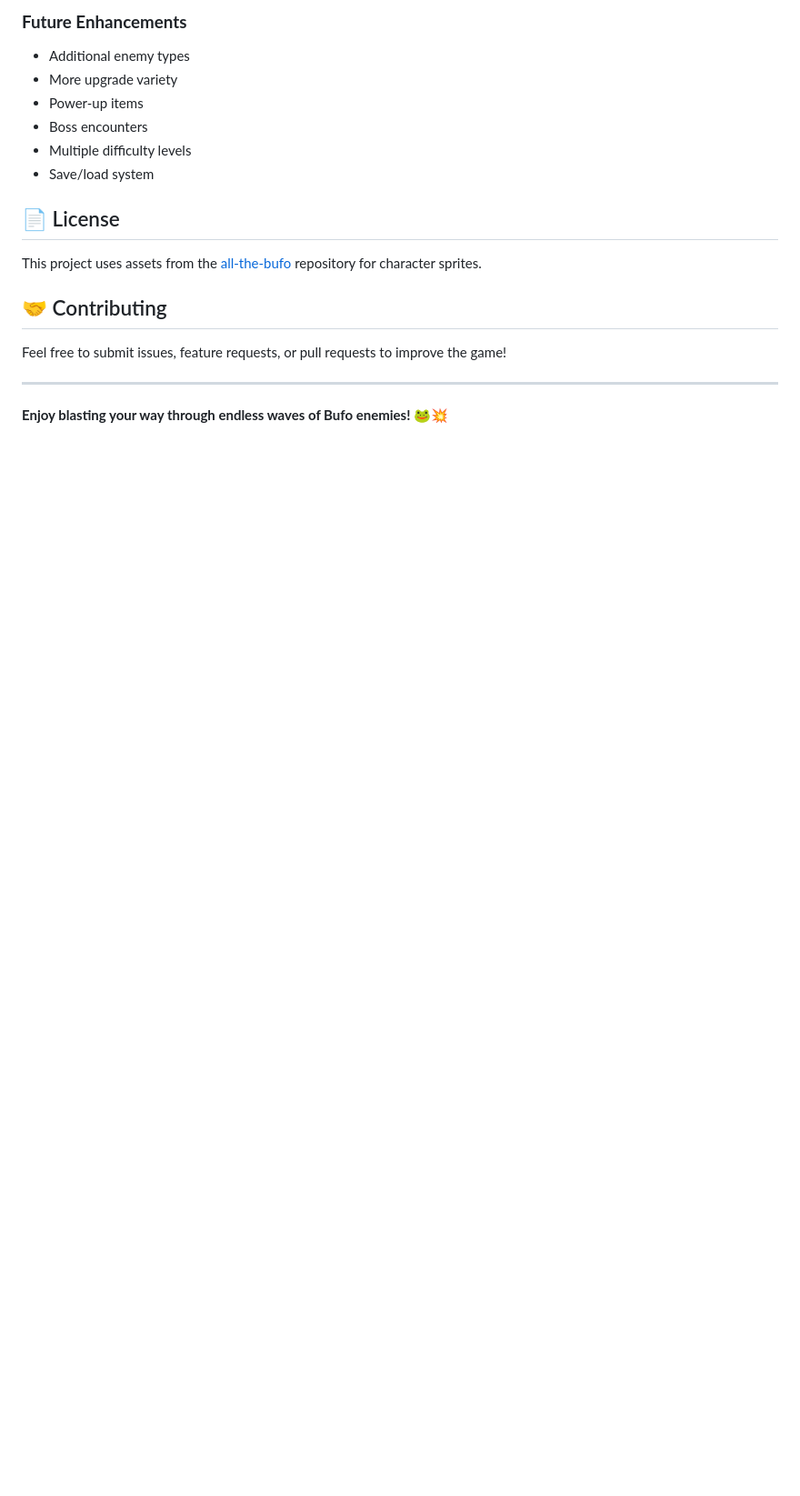
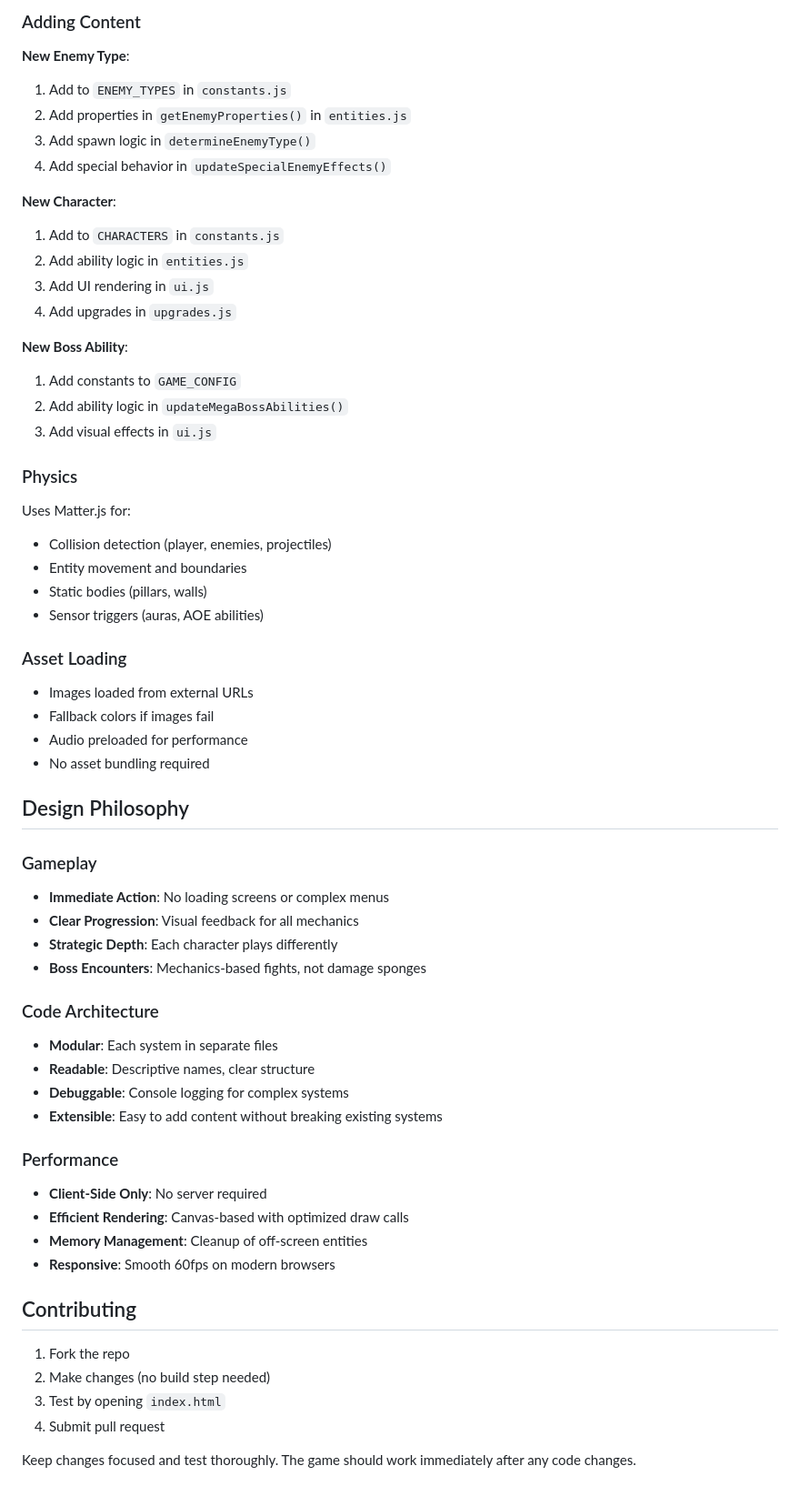
Before and after one commit to tehreet/bufo-blaster, a Markdown page: README.md, the part around the change printed below. Shown: that part at 91% size. Drawn GitHub-style; blank space fills up the shorter version.

```diff
--- a/README.md
+++ b/README.md
@@ -209,20 +74,63 @@ bufo-blaster/
 
-### **Future Enhancements**
-- Additional enemy types
-- More upgrade variety
-- Power-up items
-- Boss encounters
-- Multiple difficulty levels
-- Save/load system
+### Adding Content
 
-## 📄 License
+**New Enemy Type**:
+1. Add to `ENEMY_TYPES` in `constants.js`
+2. Add properties in `getEnemyProperties()` in `entities.js`
+3. Add spawn logic in `determineEnemyType()`
+4. Add special behavior in `updateSpecialEnemyEffects()`
 
-This project uses assets from the [all-the-bufo](https://github.com/knobiknows/all-the-bufo) repository for character sprites.
+**New Character**:
+1. Add to `CHARACTERS` in `constants.js`
+2. Add ability logic in `entities.js`
+3. Add UI rendering in `ui.js`
+4. Add upgrades in `upgrades.js`
 
-## 🤝 Contributing
+**New Boss Ability**:
+1. Add constants to `GAME_CONFIG`
+2. Add ability logic in `updateMegaBossAbilities()`
+3. Add visual effects in `ui.js`
 
-Feel free to submit issues, feature requests, or pull requests to improve the game!
+### Physics
 
----
+Uses Matter.js for:
+- Collision detection (player, enemies, projectiles)
+- Entity movement and boundaries
+- Static bodies (pillars, walls)
+- Sensor triggers (auras, AOE abilities)
 
-**Enjoy blasting your way through endless waves of Bufo enemies! 🐸💥**
+### Asset Loading
+
+- Images loaded from external URLs
+- Fallback colors if images fail
+- Audio preloaded for performance
+- No asset bundling required
+
+## Design Philosophy
+
+### Gameplay
+- **Immediate Action**: No loading screens or complex menus
+- **Clear Progression**: Visual feedback for all mechanics
+- **Strategic Depth**: Each character plays differently
+- **Boss Encounters**: Mechanics-based fights, not damage sponges
+
+### Code Architecture
+- **Modular**: Each system in separate files
+- **Readable**: Descriptive names, clear structure
+- **Debuggable**: Console logging for complex systems
+- **Extensible**: Easy to add content without breaking existing systems
+
+### Performance
+- **Client-Side Only**: No server required
+- **Efficient Rendering**: Canvas-based with optimized draw calls
+- **Memory Management**: Cleanup of off-screen entities
+- **Responsive**: Smooth 60fps on modern browsers
+
+## Contributing
+
+1. Fork the repo
+2. Make changes (no build step needed)
+3. Test by opening `index.html`
+4. Submit pull request
+
+Keep changes focused and test thoroughly. The game should work immediately after any code changes.
```
Also changed, not shown: other parts of README.md (+55 -190 lines).
